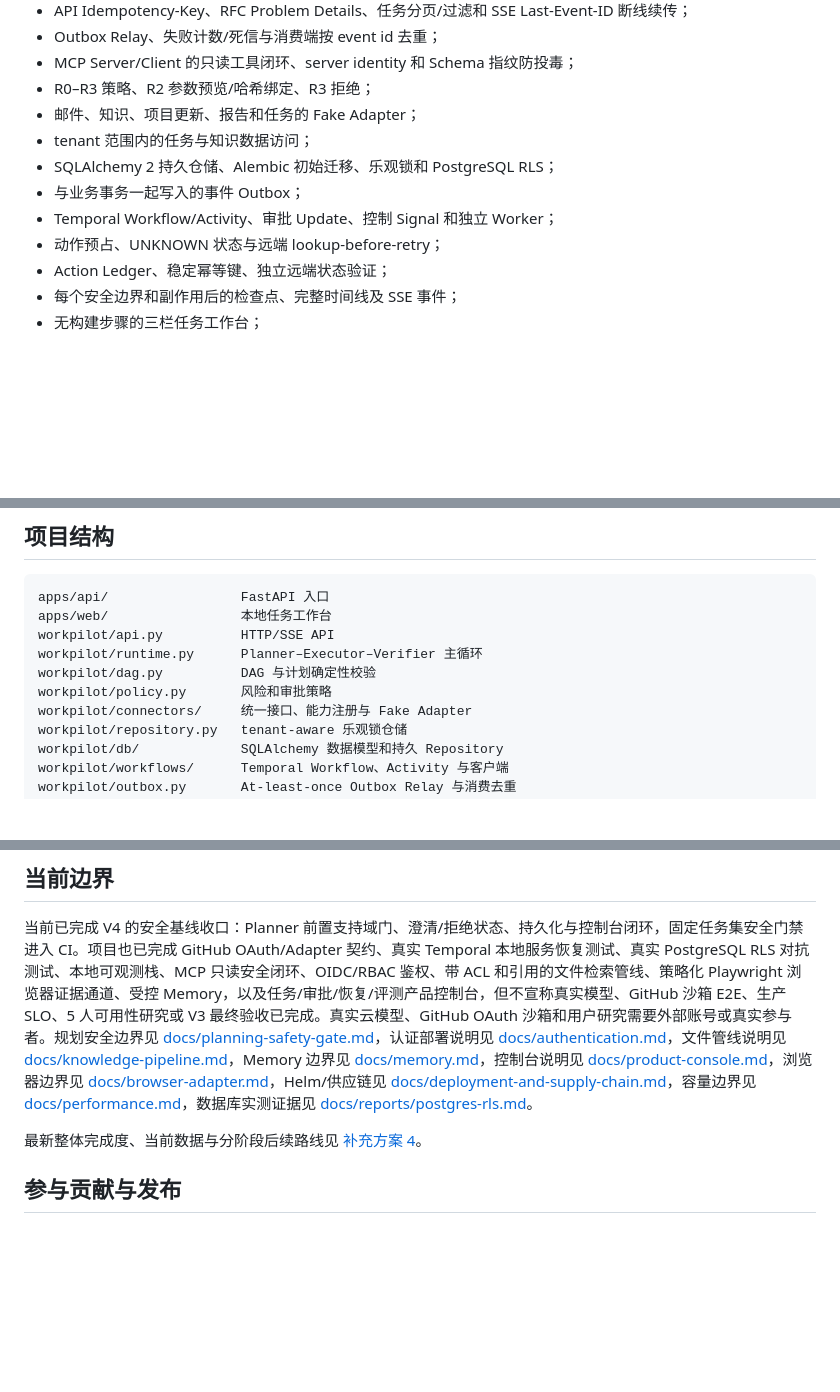
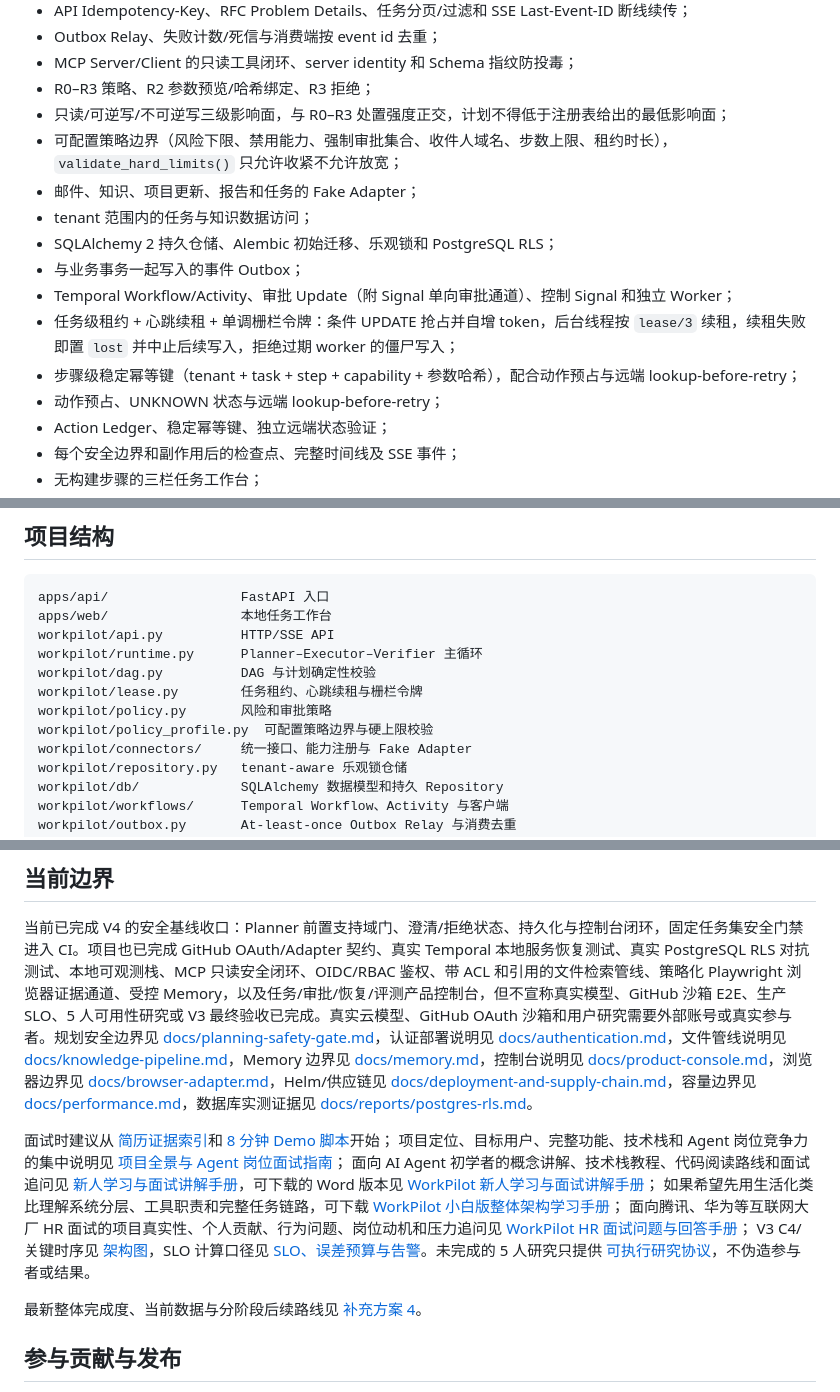
Before and after one commit to GSW-xff/WorkPilot, a Markdown page: README.md, 3 parts joined by grey strips. GitHub-like rendering; blank space fills up the shorter version.

Commit message:
docs: README 补充租约/栅栏令牌/影响面分级，恢复文档索引链接
- 已实现清单新增：三级影响面与 R0-R3 正交、可配置策略边界（只许收紧）、
  任务级租约+心跳续租+单调栅栏令牌、步骤级稳定幂等键
- 项目结构补充 workpilot/lease.py 与 workpilot/policy_profile.py
- 恢复被 50dd9fe 删除的设计方案与面试文档索引，修复 5 条文档一致性测试

```diff
--- a/README.md
+++ b/README.md
@@ -23,11 +25,15 @@ WorkPilot 是一个面向企业跨系统办公流程的安全执行 Agent。它
 - Outbox Relay、失败计数/死信与消费端按 event id 去重；
 - MCP Server/Client 的只读工具闭环、server identity 和 Schema 指纹防投毒；
 - R0–R3 策略、R2 参数预览/哈希绑定、R3 拒绝；
+- 只读/可逆写/不可逆写三级影响面，与 R0–R3 处置强度正交，计划不得低于注册表给出的最低影响面；
+- 可配置策略边界（风险下限、禁用能力、强制审批集合、收件人域名、步数上限、租约时长），`validate_hard_limits()` 只允许收紧不允许放宽；
 - 邮件、知识、项目更新、报告和任务的 Fake Adapter；
 - tenant 范围内的任务与知识数据访问；
 - SQLAlchemy 2 持久仓储、Alembic 初始迁移、乐观锁和 PostgreSQL RLS；
 - 与业务事务一起写入的事件 Outbox；
-- Temporal Workflow/Activity、审批 Update、控制 Signal 和独立 Worker；
+- Temporal Workflow/Activity、审批 Update（附 Signal 单向审批通道）、控制 Signal 和独立 Worker；
+- 任务级租约 + 心跳续租 + 单调栅栏令牌：条件 UPDATE 抢占并自增 token，后台线程按 `lease/3` 续租，续租失败即置 `lost` 并中止后续写入，拒绝过期 worker 的僵尸写入；
+- 步骤级稳定幂等键（tenant + task + step + capability + 参数哈希），配合动作预占与远端 lookup-before-retry；
 - 动作预占、UNKNOWN 状态与远端 lookup-before-retry；
 - Action Ledger、稳定幂等键、独立远端状态验证；
 - 每个安全边界和副作用后的检查点、完整时间线及 SSE 事件；
@@ -159,7 +165,9 @@ apps/web/                 本地任务工作台
 workpilot/api.py          HTTP/SSE API
 workpilot/runtime.py      Planner–Executor–Verifier 主循环
 workpilot/dag.py          DAG 与计划确定性校验
+workpilot/lease.py        任务租约、心跳续租与栅栏令牌
 workpilot/policy.py       风险和审批策略
+workpilot/policy_profile.py  可配置策略边界与硬上限校验
 workpilot/connectors/     统一接口、能力注册与 Fake Adapter
 workpilot/repository.py   tenant-aware 乐观锁仓储
 workpilot/db/             SQLAlchemy 数据模型和持久 Repository
@@ -180,6 +188,20 @@ benchmarks/               可重复 API 延迟、吞吐与容量基线
 
 当前已完成 V4 的安全基线收口：Planner 前置支持域门、澄清/拒绝状态、持久化与控制台闭环，固定任务集安全门禁进入 CI。项目也已完成 GitHub OAuth/Adapter 契约、真实 Temporal 本地服务恢复测试、真实 PostgreSQL RLS 对抗测试、本地可观测栈、MCP 只读安全闭环、OIDC/RBAC 鉴权、带 ACL 和引用的文件检索管线、策略化 Playwright 浏览器证据通道、受控 Memory，以及任务/审批/恢复/评测产品控制台，但不宣称真实模型、GitHub 沙箱 E2E、生产 SLO、5 人可用性研究或 V3 最终验收已完成。真实云模型、GitHub OAuth 沙箱和用户研究需要外部账号或真实参与者。规划安全边界见 [docs/planning-safety-gate.md](docs/planning-safety-gate.md)，认证部署说明见 [docs/authentication.md](docs/authentication.md)，文件管线说明见 [docs/knowledge-pipeline.md](docs/knowledge-pipeline.md)，Memory 边界见 [docs/memory.md](docs/memory.md)，控制台说明见 [docs/product-console.md](docs/product-console.md)，浏览器边界见 [docs/browser-adapter.md](docs/browser-adapter.md)，Helm/供应链见 [docs/deployment-and-supply-chain.md](docs/deployment-and-supply-chain.md)，容量边界见 [docs/performance.md](docs/performance.md)，数据库实测证据见 [docs/reports/postgres-rls.md](docs/reports/postgres-rls.md)。
 
+面试时建议从 [简历证据索引](docs/resume-evidence.md)和 [8 分钟 Demo 脚本](docs/demo-runbook.md)开始；
+项目定位、目标用户、完整功能、技术栈和 Agent 岗位竞争力的集中说明见
+[项目全景与 Agent 岗位面试指南](docs/project-overview-and-agent-interview.md)；
+面向 AI Agent 初学者的概念讲解、技术栈教程、代码阅读路线和面试追问见
+[新人学习与面试讲解手册](docs/newcomer-agent-learning-guide.md)，可下载的 Word 版本见
+[WorkPilot 新人学习与面试讲解手册](docs/WorkPilot-新人学习与面试讲解手册.docx)；
+如果希望先用生活化类比理解系统分层、工具职责和完整任务链路，可下载
+[WorkPilot 小白版整体架构学习手册](docs/WorkPilot-小白版整体架构学习手册.docx)；
+面向腾讯、华为等互联网大厂 HR 面试的项目真实性、个人贡献、行为问题、岗位动机和压力追问见
+[WorkPilot HR 面试问题与回答手册](docs/WorkPilot-HR面试问题与回答手册.docx)；
+V3 C4/关键时序见 [架构图](docs/architecture-v3.md)，SLO 计算口径见
+[SLO、误差预算与告警](docs/slo-and-alerts.md)。未完成的 5 人研究只提供
+[可执行研究协议](docs/user-study-protocol.md)，不伪造参与者或结果。
+
 最新整体完成度、当前数据与分阶段后续路线见
 [补充方案 4](docs/v4-completion-and-next-steps.md)。
 
```
Also changed, not shown: other parts of README.md (+2 -0 lines).
